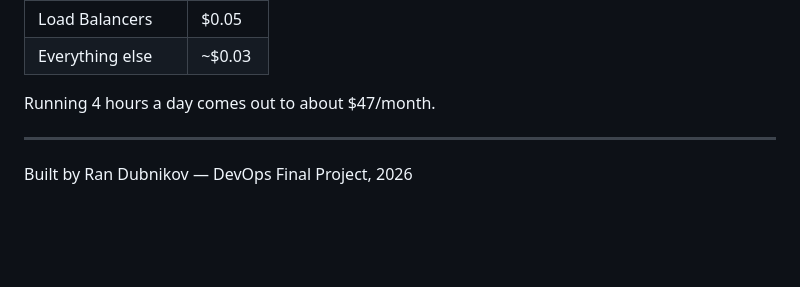
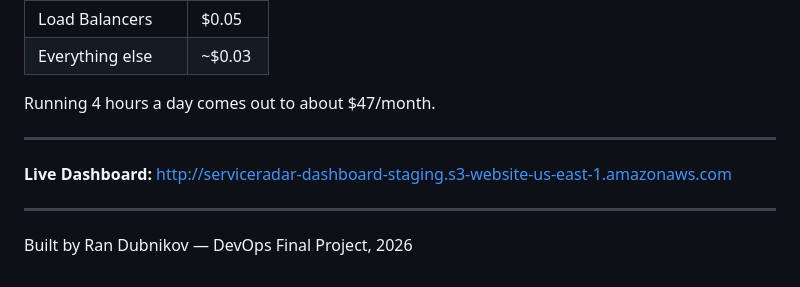
Before and after one commit to randubnikov/ServiceRadar, a Markdown page: README.md, the part around the change. GitHub-like rendering; blank space fills up the shorter version.

Commit message:
add dashboard link to readme

```diff
--- a/README.md
+++ b/README.md
@@ -200,4 +200,8 @@ Running 4 hours a day comes out to about $47/month.
 
 ---
 
+**Live Dashboard:** http://serviceradar-dashboard-staging.s3-website-us-east-1.amazonaws.com
+
+---
+
 Built by Ran Dubnikov — DevOps Final Project, 2026
```
